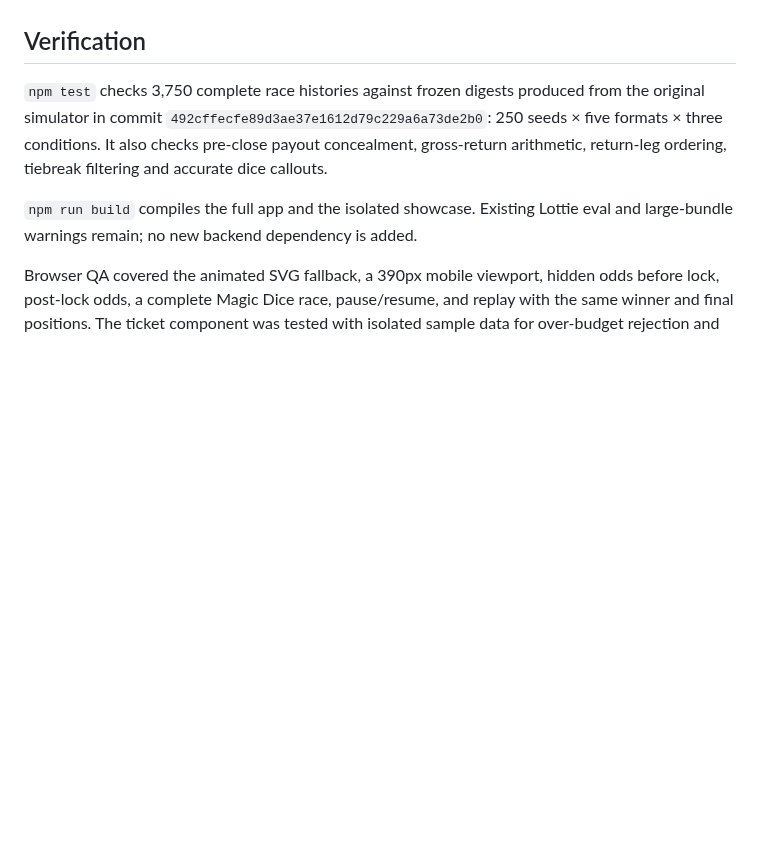
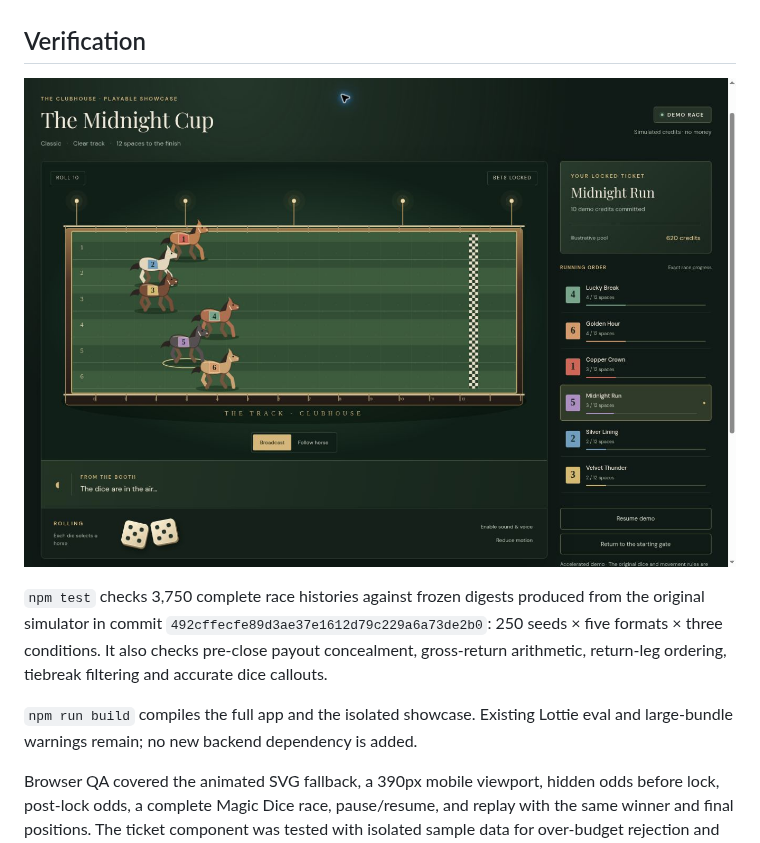
Before and after one commit to jmp5094-hub/the-track, a Markdown page: docs/cinematic-redesign.md, the part around the change. Drawn GitHub-style; pictures changed too: docs/clubhouse-preview.jpg (added); blank space fills up the shorter version.

Commit message:
Document verified gameplay preview

```diff
--- a/docs/cinematic-redesign.md
+++ b/docs/cinematic-redesign.md
@@ -27,6 +27,8 @@ Account panels, auctions, private-room setup and authentication retain their exi
 
 ## Verification
 
+![Animated SVG fallback captured during browser QA](clubhouse-preview.jpg)
+
 `npm test` checks 3,750 complete race histories against frozen digests produced from the original simulator in commit `492cffecfe89d3ae37e1612d79c229a6a73de2b0`: 250 seeds × five formats × three conditions. It also checks pre-close payout concealment, gross-return arithmetic, return-leg ordering, tiebreak filtering and accurate dice callouts.
 
 `npm run build` compiles the full app and the isolated showcase. Existing Lottie eval and large-bundle warnings remain; no new backend dependency is added.
```
